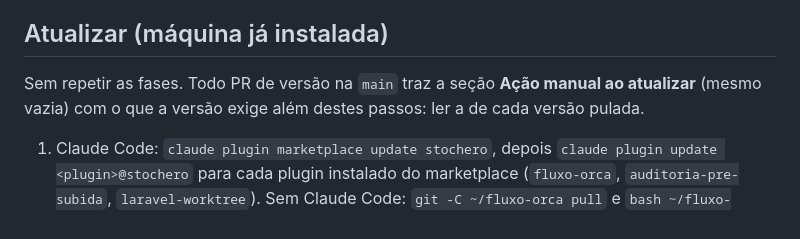
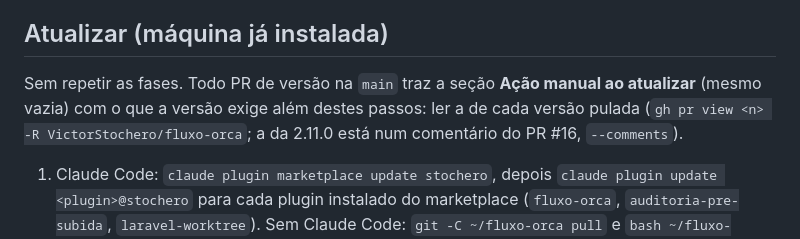
Before and after one commit to VictorStochero/fluxo-orca, a Markdown page: GUIA.md, the part around the change. GitHub-like rendering.

```diff
--- a/GUIA.md
+++ b/GUIA.md
@@ -31,7 +31,7 @@ agy agente=antigravity vagas=1 papeis=segunda-opiniao
 `ram_min=<GB>` (padrão 0, desligado; decimal com ponto) define `RAM_MIN_GB`: `vaga-agente.sh pega` consulta a RAM disponível no Orca após o teto e recusa a reserva com exit 75 abaixo do mínimo; leitura indisponível ou ilegível só avisa. Antes de cada onda, rode `bash ~/.cache/orca-ram.sh` para ver RAM disponível e sessões com CPU 0 por memória; workers concluídos e retidos vêm com sugestão de `orca-libera.sh`, sem executar liberação. `orca-espera.sh` avisa uma vez por queda abaixo do mínimo configurado.
 
 ## Atualizar (máquina já instalada)
-Sem repetir as fases. Todo PR de versão na `main` traz a seção **Ação manual ao atualizar** (mesmo vazia) com o que a versão exige além destes passos: ler a de cada versão pulada.
+Sem repetir as fases. Todo PR de versão na `main` traz a seção **Ação manual ao atualizar** (mesmo vazia) com o que a versão exige além destes passos: ler a de cada versão pulada (`gh pr view <n> -R VictorStochero/fluxo-orca`; a da 2.11.0 está num comentário do PR #16, `--comments`).
 1. Claude Code: `claude plugin marketplace update stochero`, depois `claude plugin update <plugin>@stochero` para cada plugin instalado do marketplace (`fluxo-orca`, `auditoria-pre-subida`, `laravel-worktree`). Sem Claude Code: `git -C ~/fluxo-orca pull` e `bash ~/fluxo-orca/instalar.sh --agente <id> --aplicar` — antes do passo 4, porque o `instala-agente.sh` instala a partir desse clone.
 2. Fechar e reabrir **todas** as sessões do Claude Code: o SessionStart recopia para `~/.cache` os scripts de `hooks/scripts.lista` e o `~/.claude/agents/somente-leitura.json`; sessão aberta segue com os hooks da versão anterior e, ao compactar ou ser retomada, recopia por cima os scripts antigos (sintoma: `contas.sh lista` recusa chave nova do `agentes.conf`). Se aconteceu, reabrir as sessões resolve.
 3. `~/.claude/CLAUDE.md`: nenhum hook o atualiza; mesclar o `extras/CLAUDE.global.md` da versão nova como na Fase 4, mostrando o diff.
```
Also changed, not shown: README.md (+9 -1 lines).
